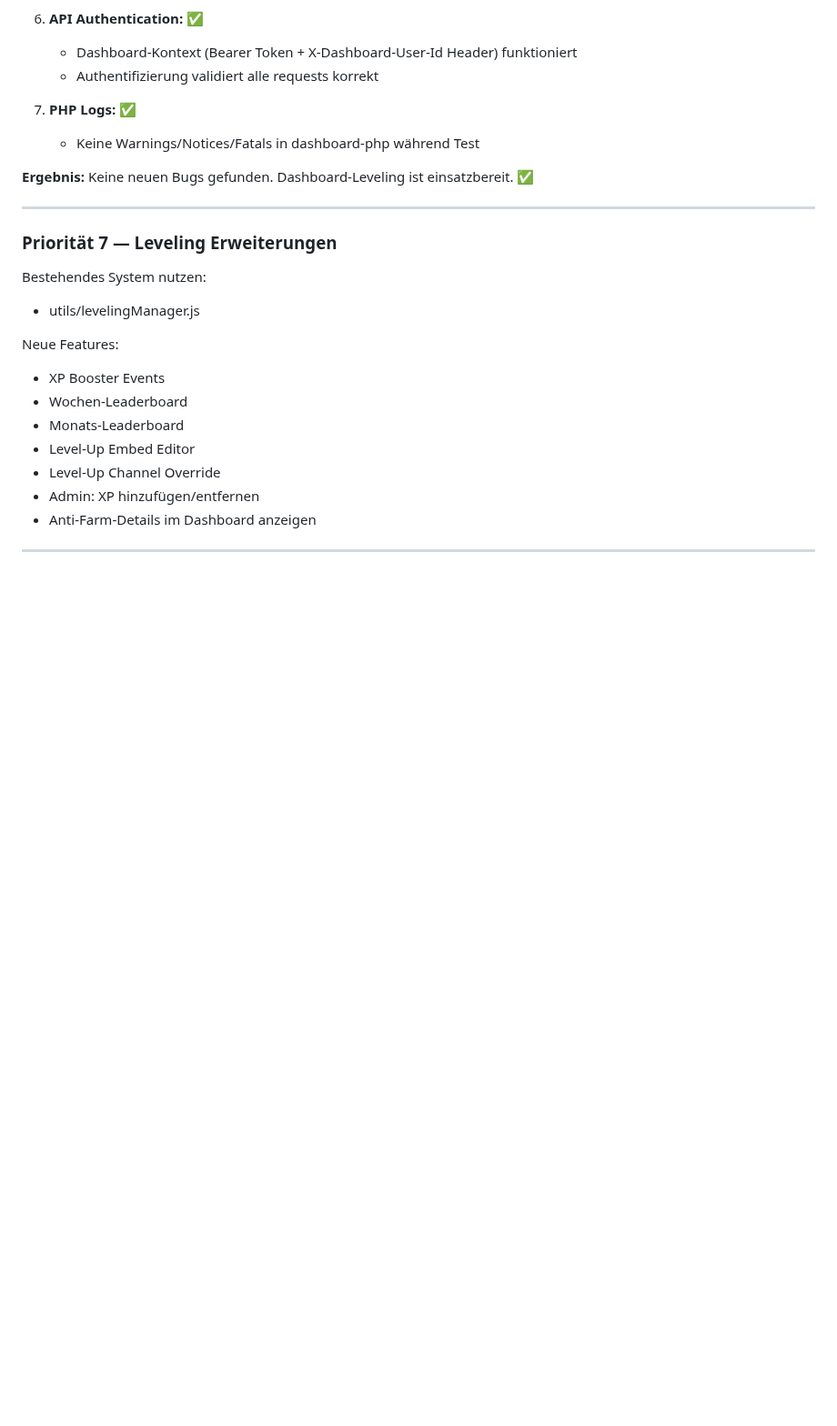
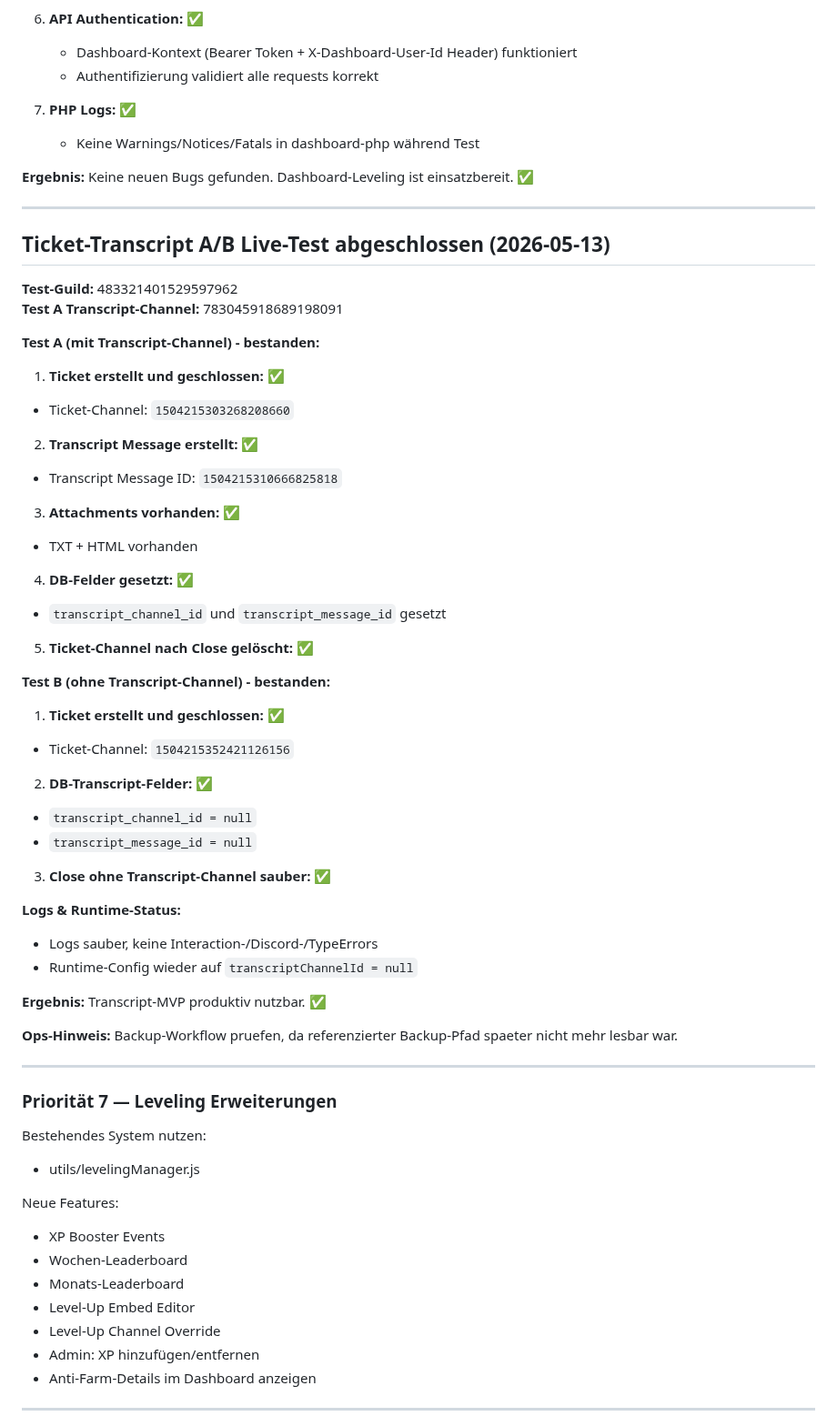
Before and after one commit to Marvin4200/eselbande, a Markdown page: fahrstuhl/AI_HANDOFF.md, the part around the change. Shown at 91% size. GitHub-like rendering; blank space fills up the shorter version.

Commit message:
docs: add ticket transcript A/B live test handoff

```diff
--- a/fahrstuhl/AI_HANDOFF.md
+++ b/fahrstuhl/AI_HANDOFF.md
@@ -281,6 +281,49 @@ Neue Features:
    - Keine Warnings/Notices/Fatals in dashboard-php während Test
 
 **Ergebnis:** Keine neuen Bugs gefunden. Dashboard-Leveling ist einsatzbereit. ✅
+
+---
+
+## Ticket-Transcript A/B Live-Test abgeschlossen (2026-05-13)
+
+**Test-Guild:** 483321401529597962
+**Test A Transcript-Channel:** 783045918689198091
+
+**Test A (mit Transcript-Channel) - bestanden:**
+
+1. **Ticket erstellt und geschlossen:** ✅
+  - Ticket-Channel: `1504215303268208660`
+
+2. **Transcript Message erstellt:** ✅
+  - Transcript Message ID: `1504215310666825818`
+
+3. **Attachments vorhanden:** ✅
+  - TXT + HTML vorhanden
+
+4. **DB-Felder gesetzt:** ✅
+  - `transcript_channel_id` und `transcript_message_id` gesetzt
+
+5. **Ticket-Channel nach Close gelöscht:** ✅
+
+**Test B (ohne Transcript-Channel) - bestanden:**
+
+1. **Ticket erstellt und geschlossen:** ✅
+  - Ticket-Channel: `1504215352421126156`
+
+2. **DB-Transcript-Felder:** ✅
+  - `transcript_channel_id = null`
+  - `transcript_message_id = null`
+
+3. **Close ohne Transcript-Channel sauber:** ✅
+
+**Logs & Runtime-Status:**
+
+- Logs sauber, keine Interaction-/Discord-/TypeErrors
+- Runtime-Config wieder auf `transcriptChannelId = null`
+
+**Ergebnis:** Transcript-MVP produktiv nutzbar. ✅
+
+**Ops-Hinweis:** Backup-Workflow pruefen, da referenzierter Backup-Pfad spaeter nicht mehr lesbar war.
 
 ---
 
```
